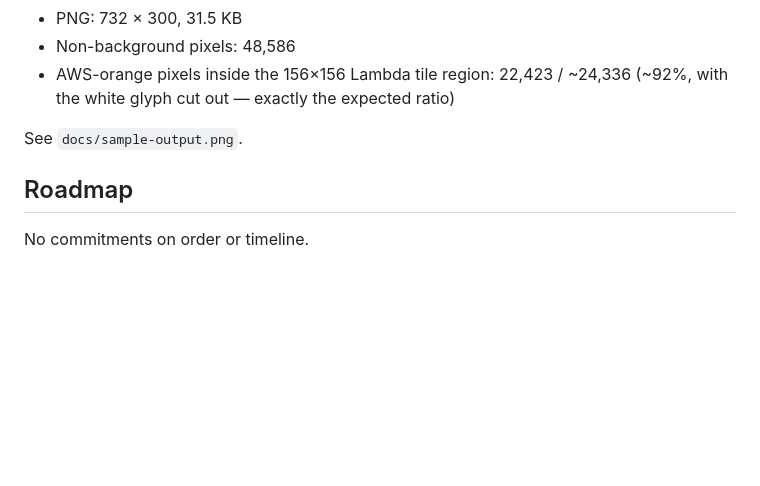
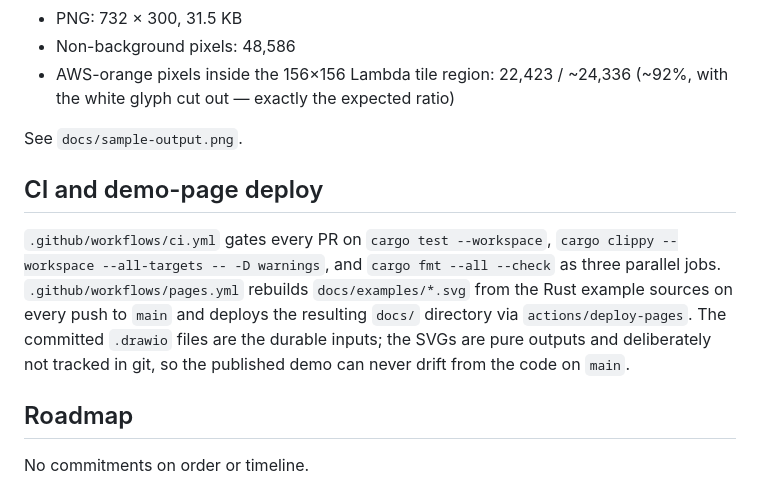
Before and after one commit to mvhenten/drawio-headless, a Markdown page: docs/design.md, the part around the change. Rendered like a GitHub page; blank space fills up the shorter version.

```diff
--- a/docs/design.md
+++ b/docs/design.md
@@ -186,6 +186,18 @@ From `cargo test --workspace`:
 
 See `docs/sample-output.png`.
 
+## CI and demo-page deploy
+
+`.github/workflows/ci.yml` gates every PR on `cargo test --workspace`,
+`cargo clippy --workspace --all-targets -- -D warnings`, and
+`cargo fmt --all --check` as three parallel jobs.
+`.github/workflows/pages.yml` rebuilds `docs/examples/*.svg` from the
+Rust example sources on every push to `main` and deploys the
+resulting `docs/` directory via `actions/deploy-pages`. The committed
+`.drawio` files are the durable inputs; the SVGs are pure outputs and
+deliberately not tracked in git, so the published demo can never
+drift from the code on `main`.
+
 ## Roadmap
 
 No commitments on order or timeline.
```
Also changed, not shown: README.md (+19 -0 lines).
